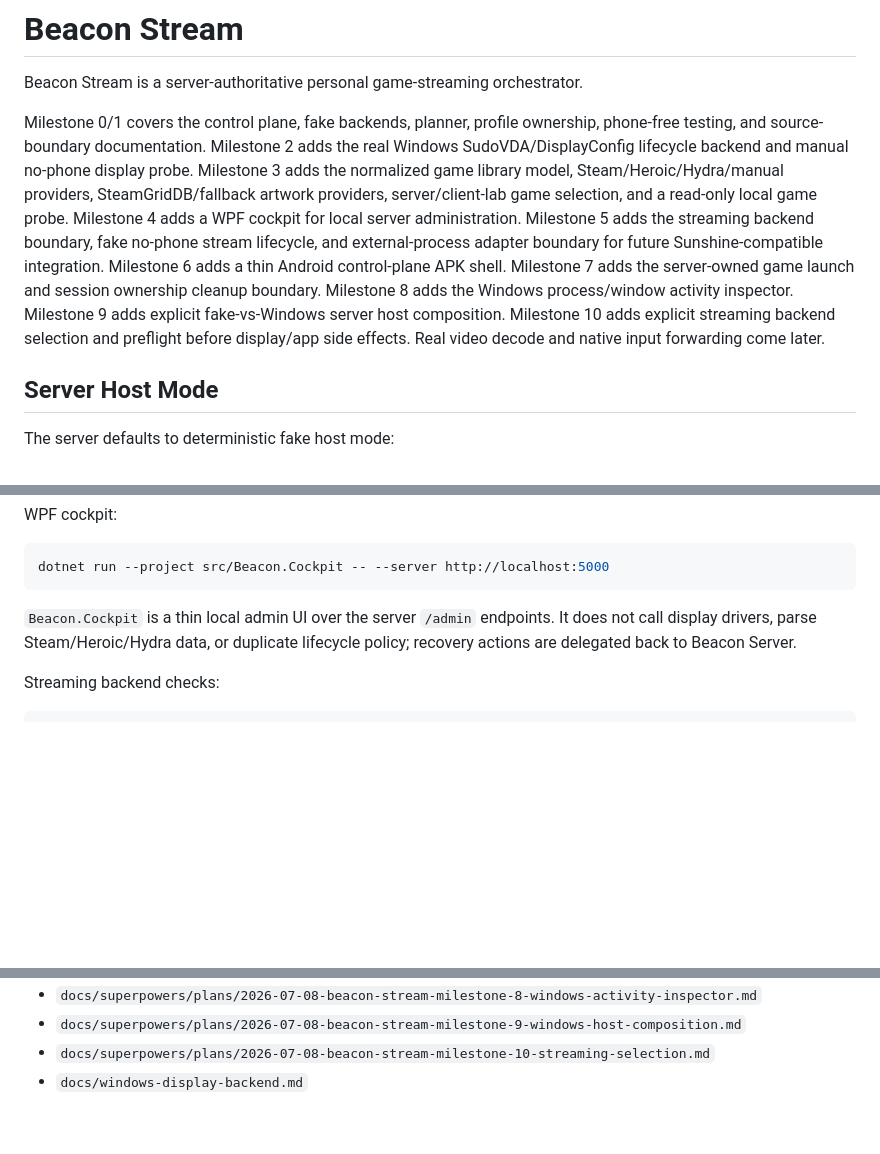
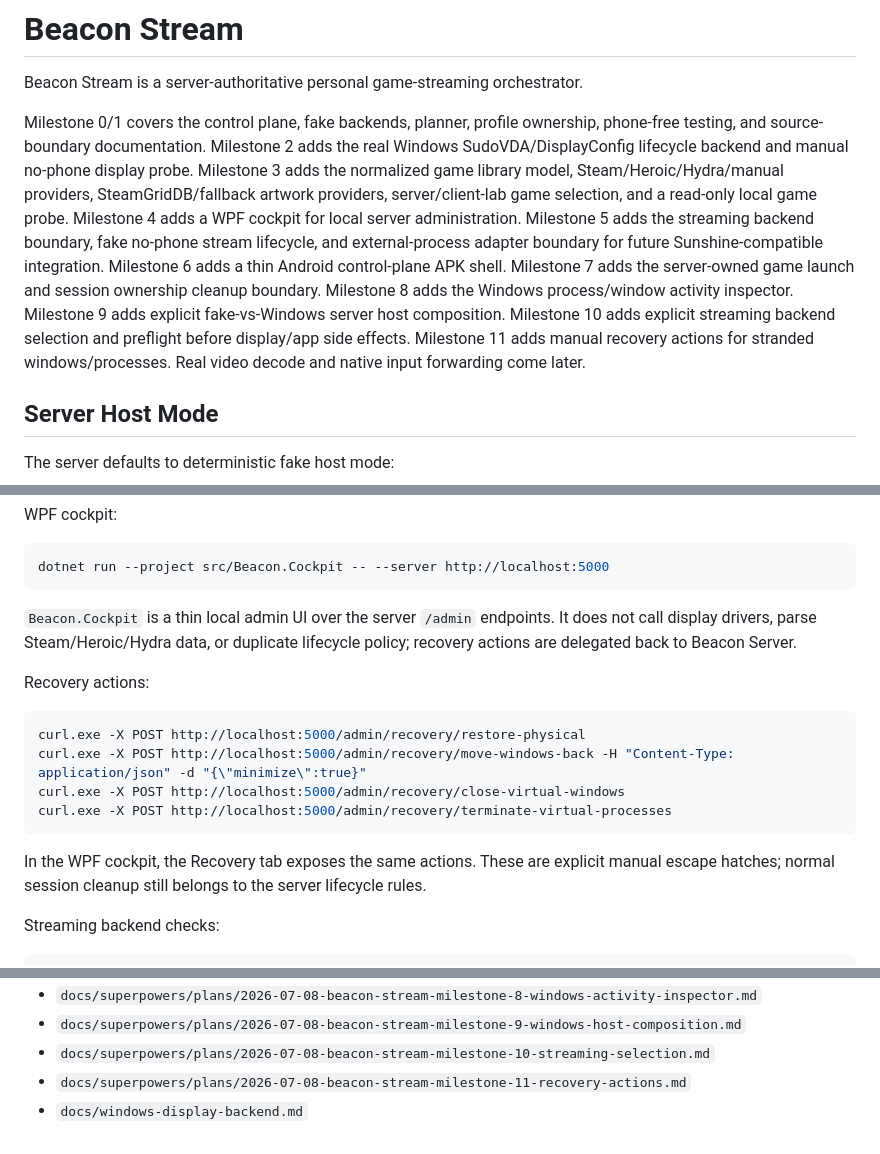
Before and after one commit to Darkaxt/beacon-stream, a Markdown page: README.md, 3 parts joined by grey strips. Rendered like a GitHub page; blank space fills up the shorter version.

Commit message:
Document manual recovery actions milestone

````diff
--- a/README.md
+++ b/README.md
@@ -2,7 +2,7 @@
 
 Beacon Stream is a server-authoritative personal game-streaming orchestrator.
 
-Milestone 0/1 covers the control plane, fake backends, planner, profile ownership, phone-free testing, and source-boundary documentation. Milestone 2 adds the real Windows SudoVDA/DisplayConfig lifecycle backend and manual no-phone display probe. Milestone 3 adds the normalized game library model, Steam/Heroic/Hydra/manual providers, SteamGridDB/fallback artwork providers, server/client-lab game selection, and a read-only local game probe. Milestone 4 adds a WPF cockpit for local server administration. Milestone 5 adds the streaming backend boundary, fake no-phone stream lifecycle, and external-process adapter boundary for future Sunshine-compatible integration. Milestone 6 adds a thin Android control-plane APK shell. Milestone 7 adds the server-owned game launch and session ownership cleanup boundary. Milestone 8 adds the Windows process/window activity inspector. Milestone 9 adds explicit fake-vs-Windows server host composition. Milestone 10 adds explicit streaming backend selection and preflight before display/app side effects. Real video decode and native input forwarding come later.
+Milestone 0/1 covers the control plane, fake backends, planner, profile ownership, phone-free testing, and source-boundary documentation. Milestone 2 adds the real Windows SudoVDA/DisplayConfig lifecycle backend and manual no-phone display probe. Milestone 3 adds the normalized game library model, Steam/Heroic/Hydra/manual providers, SteamGridDB/fallback artwork providers, server/client-lab game selection, and a read-only local game probe. Milestone 4 adds a WPF cockpit for local server administration. Milestone 5 adds the streaming backend boundary, fake no-phone stream lifecycle, and external-process adapter boundary for future Sunshine-compatible integration. Milestone 6 adds a thin Android control-plane APK shell. Milestone 7 adds the server-owned game launch and session ownership cleanup boundary. Milestone 8 adds the Windows process/window activity inspector. Milestone 9 adds explicit fake-vs-Windows server host composition. Milestone 10 adds explicit streaming backend selection and preflight before display/app side effects. Milestone 11 adds manual recovery actions for stranded windows/processes. Real video decode and native input forwarding come later.
 
 ## Server Host Mode
 
@@ -67,6 +67,17 @@ dotnet run --project src/Beacon.Cockpit -- --server http://localhost:5000
 
 `Beacon.Cockpit` is a thin local admin UI over the server `/admin` endpoints. It does not call display drivers, parse Steam/Heroic/Hydra data, or duplicate lifecycle policy; recovery actions are delegated back to Beacon Server.
 
+Recovery actions:
+
+```powershell
+curl.exe -X POST http://localhost:5000/admin/recovery/restore-physical
+curl.exe -X POST http://localhost:5000/admin/recovery/move-windows-back -H "Content-Type: application/json" -d "{\"minimize\":true}"
+curl.exe -X POST http://localhost:5000/admin/recovery/close-virtual-windows
+curl.exe -X POST http://localhost:5000/admin/recovery/terminate-virtual-processes
+```
+
+In the WPF cockpit, the Recovery tab exposes the same actions. These are explicit manual escape hatches; normal session cleanup still belongs to the server lifecycle rules.
+
 Streaming backend checks:
 
 ```powershell
@@ -115,4 +126,5 @@ See:
 - `docs/superpowers/plans/2026-07-08-beacon-stream-milestone-8-windows-activity-inspector.md`
 - `docs/superpowers/plans/2026-07-08-beacon-stream-milestone-9-windows-host-composition.md`
 - `docs/superpowers/plans/2026-07-08-beacon-stream-milestone-10-streaming-selection.md`
+- `docs/superpowers/plans/2026-07-08-beacon-stream-milestone-11-recovery-actions.md`
 - `docs/windows-display-backend.md`
````
Also changed, not shown: docs/windows-display-backend.md (+13 -0 lines), 1 other file.
